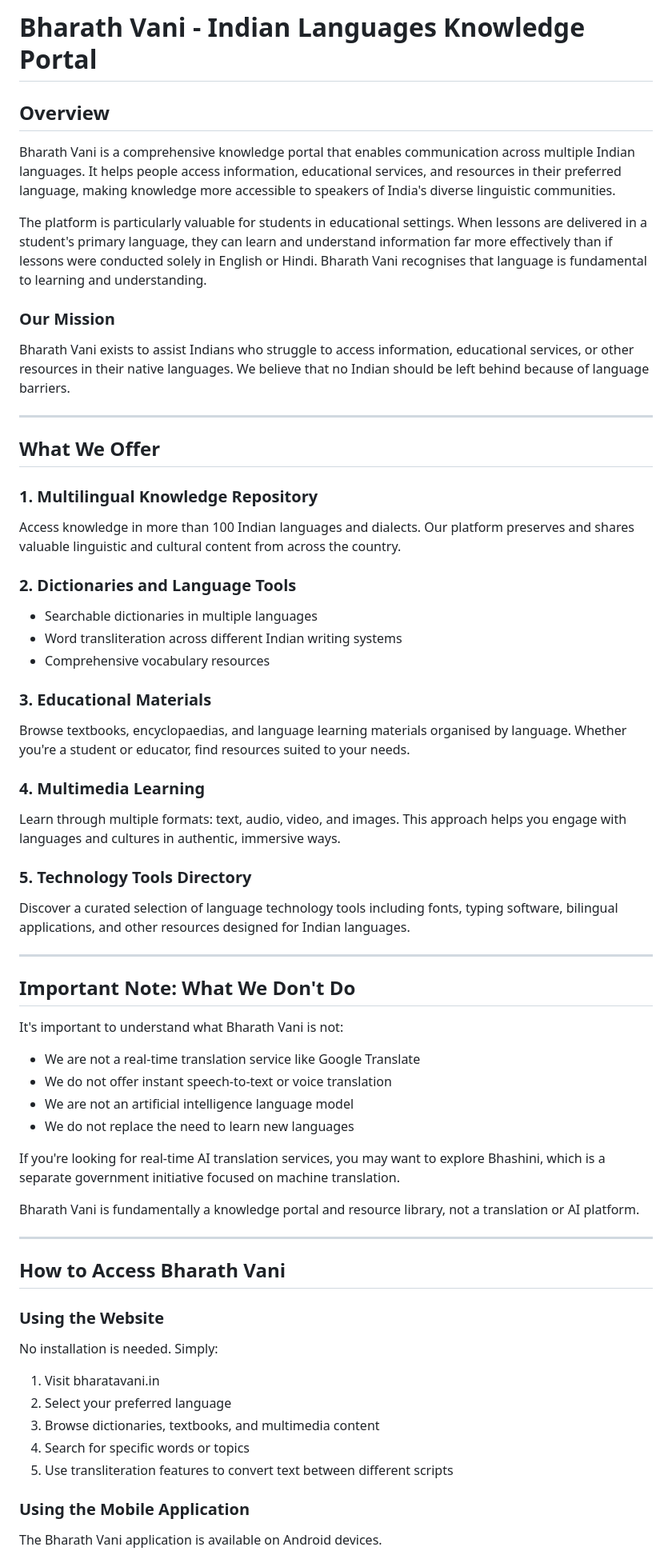
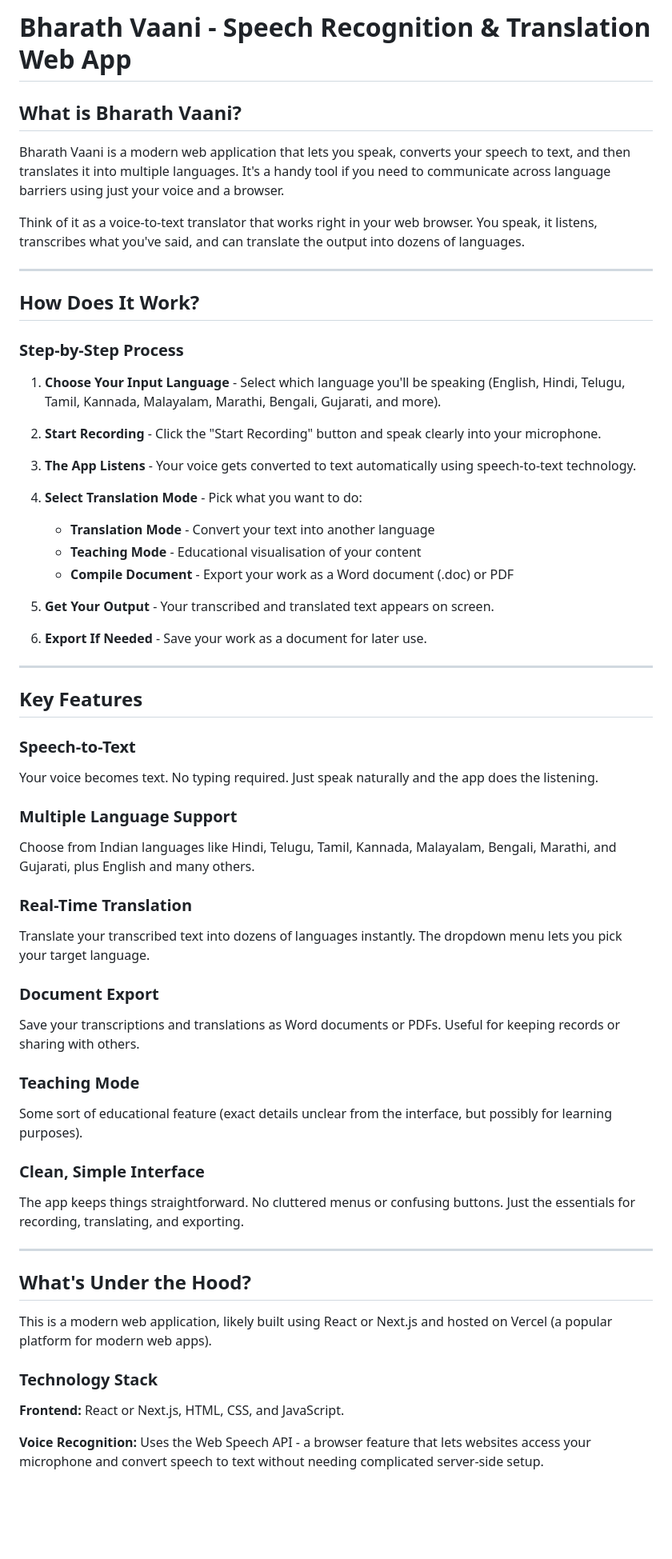
Before and after one commit to revanthvenkat123401/bharth-vani, a Markdown page: README.md, the part around one of its changes. Shown at 80% size. Drawn GitHub-style; blank space fills up the shorter version.

```diff
--- a/README.md
+++ b/README.md
@@ -1,65 +1,63 @@
-# Bharath Vani - Indian Languages Knowledge Portal
+# Bharath Vaani - Speech Recognition & Translation Web App
 
-## Overview
+## What is Bharath Vaani?
 
-Bharath Vani is a comprehensive knowledge portal that enables communication across multiple Indian languages. It helps people access information, educational services, and resources in their preferred language, making knowledge more accessible to speakers of India's diverse linguistic communities.
+Bharath Vaani is a modern web application that lets you speak, converts your speech to text, and then translates it into multiple languages. It's a handy tool if you need to communicate across language barriers using just your voice and a browser.
 
-The platform is particularly valuable for students in educational settings. When lessons are delivered in a student's primary language, they can learn and understand information far more effectively than if lessons were conducted solely in English or Hindi. Bharath Vani recognises that language is fundamental to learning and understanding.
-
-### Our Mission
-
-Bharath Vani exists to assist Indians who struggle to access information, educational services, or other resources in their native languages. We believe that no Indian should be left behind because of language barriers.
+Think of it as a voice-to-text translator that works right in your web browser. You speak, it listens, transcribes what you've said, and can translate the output into dozens of languages.
 
 ---
 
-## What We Offer
+## How Does It Work?
 
-### 1. Multilingual Knowledge Repository
-Access knowledge in more than 100 Indian languages and dialects. Our platform preserves and shares valuable linguistic and cultural content from across the country.
+### Step-by-Step Process
 
-### 2. Dictionaries and Language Tools
-- Searchable dictionaries in multiple languages
-- Word transliteration across different Indian writing systems
-- Comprehensive vocabulary resources
+1. **Choose Your Input Language** - Select which language you'll be speaking (English, Hindi, Telugu, Tamil, Kannada, Malayalam, Marathi, Bengali, Gujarati, and more).
 
-### 3. Educational Materials
-Browse textbooks, encyclopaedias, and language learning materials organised by language. Whether you're a student or educator, find resources suited to your needs.
+2. **Start Recording** - Click the "Start Recording" button and speak clearly into your microphone.
 
-### 4. Multimedia Learning
-Learn through multiple formats: text, audio, video, and images. This approach helps you engage with languages and cultures in authentic, immersive ways.
+3. **The App Listens** - Your voice gets converted to text automatically using speech-to-text technology.
 
-### 5. Technology Tools Directory
-Discover a curated selection of language technology tools including fonts, typing software, bilingual applications, and other resources designed for Indian languages.
+4. **Select Translation Mode** - Pick what you want to do:
+   - **Translation Mode** - Convert your text into another language
+   - **Teaching Mode** - Educational visualisation of your content
+   - **Compile Document** - Export your work as a Word document (.doc) or PDF
+
+5. **Get Your Output** - Your transcribed and translated text appears on screen.
+
+6. **Export If Needed** - Save your work as a document for later use.
 
 ---
 
-## Important Note: What We Don't Do
+## Key Features
 
-It's important to understand what Bharath Vani is not:
+### Speech-to-Text
+Your voice becomes text. No typing required. Just speak naturally and the app does the listening.
 
-- We are not a real-time translation service like Google Translate
-- We do not offer instant speech-to-text or voice translation
-- We are not an artificial intelligence language model
-- We do not replace the need to learn new languages
+### Multiple Language Support
+Choose from Indian languages like Hindi, Telugu, Tamil, Kannada, Malayalam, Bengali, Marathi, and Gujarati, plus English and many others.
 
-If you're looking for real-time AI translation services, you may want to explore Bhashini, which is a separate government initiative focused on machine translation.
+### Real-Time Translation
+Translate your transcribed text into dozens of languages instantly. The dropdown menu lets you pick your target language.
 
-Bharath Vani is fundamentally a knowledge portal and resource library, not a translation or AI platform.
+### Document Export
+Save your transcriptions and translations as Word documents or PDFs. Useful for keeping records or sharing with others.
+
+### Teaching Mode
+Some sort of educational feature (exact details unclear from the interface, but possibly for learning purposes).
+
+### Clean, Simple Interface
+The app keeps things straightforward. No cluttered menus or confusing buttons. Just the essentials for recording, translating, and exporting.
 
 ---
 
-## How to Access Bharath Vani
+## What's Under the Hood?
 
-### Using the Website
-No installation is needed. Simply:
+This is a modern web application, likely built using React or Next.js and hosted on Vercel (a popular platform for modern web apps).
 
-1. Visit bharatavani.in
-2. Select your preferred language
-3. Browse dictionaries, textbooks, and multimedia content
-4. Search for specific words or topics
-5. Use transliteration features to convert text between different scripts
+### Technology Stack
 
-### Using the Mobile Application
+**Frontend:** React or Next.js, HTML, CSS, and JavaScript.
 
-The Bharath Vani application is available on Android devices.
+**Voice Recognition:** Uses the Web Speech API - a browser feature that lets websites access your microphone and convert speech to text without needing complicated server-side setup.
 
```
Also changed, not shown: other parts of README.md (+49 -37 lines).
